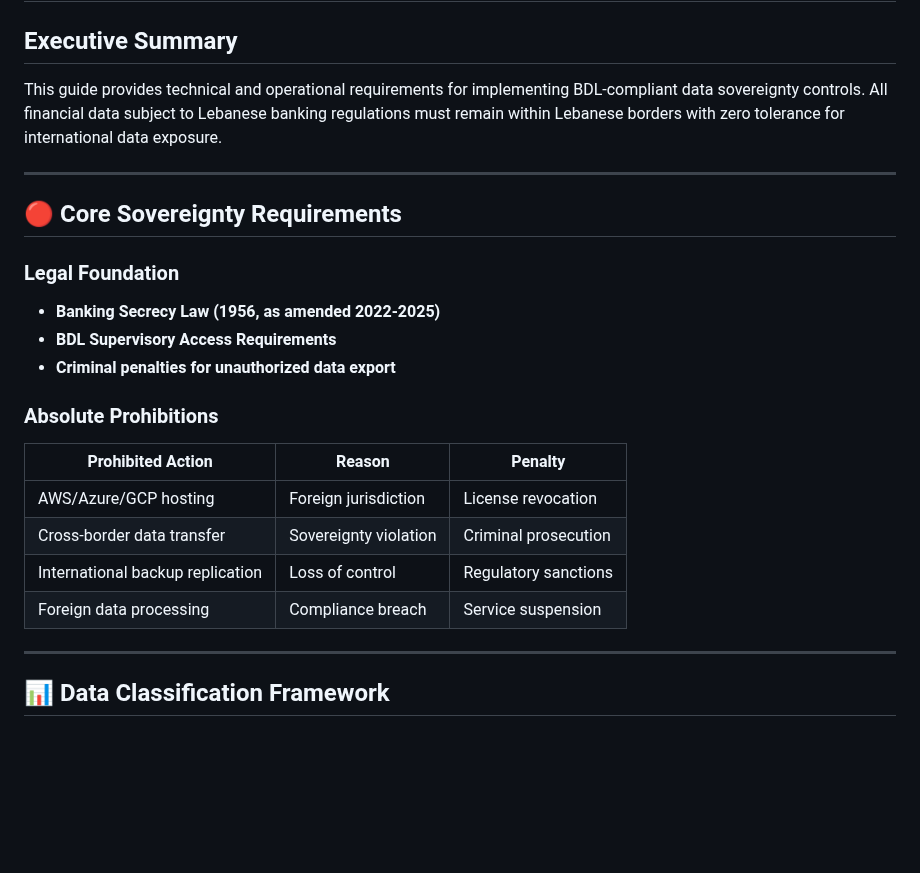
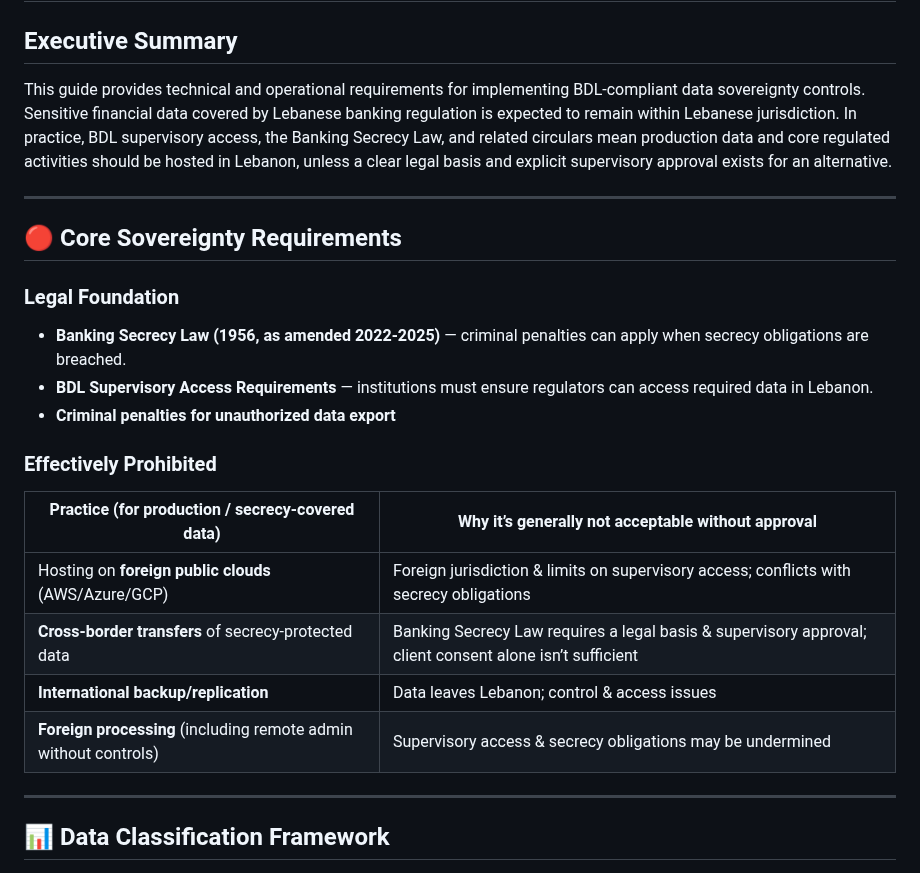
Before and after one commit to ElNaboulsi/Lebanese-FinTech-Compliance, a Markdown page: bdl-data-sovereignty-implementation.md, the part around the change. Rendered like a GitHub page; blank space fills up the shorter version.

```diff
--- a/bdl-data-sovereignty-implementation.md
+++ b/bdl-data-sovereignty-implementation.md
@@ -1,24 +1,24 @@
 # 🇱🇧 Data Sovereignty Implementation Guide
 
 ## Executive Summary
-This guide provides technical and operational requirements for implementing BDL-compliant data sovereignty controls. All financial data subject to Lebanese banking regulations must remain within Lebanese borders with zero tolerance for international data exposure.
+This guide provides technical and operational requirements for implementing BDL-compliant data sovereignty controls. Sensitive financial data covered by Lebanese banking regulation is expected to remain within Lebanese jurisdiction. In practice, BDL supervisory access, the Banking Secrecy Law, and related circulars mean production data and core regulated activities should be hosted in Lebanon, unless a clear legal basis and explicit supervisory approval exists for an alternative.
 
 ---
 
 ## 🔴 Core Sovereignty Requirements
 
 ### Legal Foundation
-- **Banking Secrecy Law (1956, as amended 2022-2025)**
-- **BDL Supervisory Access Requirements**
+- **Banking Secrecy Law (1956, as amended 2022-2025)** — criminal penalties can apply when secrecy obligations are breached.
+- **BDL Supervisory Access Requirements** — institutions must ensure regulators can access required data in Lebanon.
 - **Criminal penalties for unauthorized data export**
 
-### Absolute Prohibitions
-| Prohibited Action | Reason | Penalty |
-|-------------------|--------|---------|
-| AWS/Azure/GCP hosting | Foreign jurisdiction | License revocation |
-| Cross-border data transfer | Sovereignty violation | Criminal prosecution |
-| International backup replication | Loss of control | Regulatory sanctions |
-| Foreign data processing | Compliance breach | Service suspension |
+### Effectively Prohibited
+| Practice (for production / secrecy-covered data)                 | Why it’s generally not acceptable without approval                                                       |
+| ---------------------------------------------------------------- | -------------------------------------------------------------------------------------------------------- |
+| Hosting on **foreign public clouds** (AWS/Azure/GCP)             | Foreign jurisdiction & limits on supervisory access; conflicts with secrecy obligations                  |
+| **Cross-border transfers** of secrecy-protected data             | Banking Secrecy Law requires a legal basis & supervisory approval; client consent alone isn’t sufficient |
+| **International backup/replication**                             | Data leaves Lebanon; control & access issues                                                             |
+| **Foreign processing** (including remote admin without controls) | Supervisory access & secrecy obligations may be undermined                                               |
 
 ---
 
```
